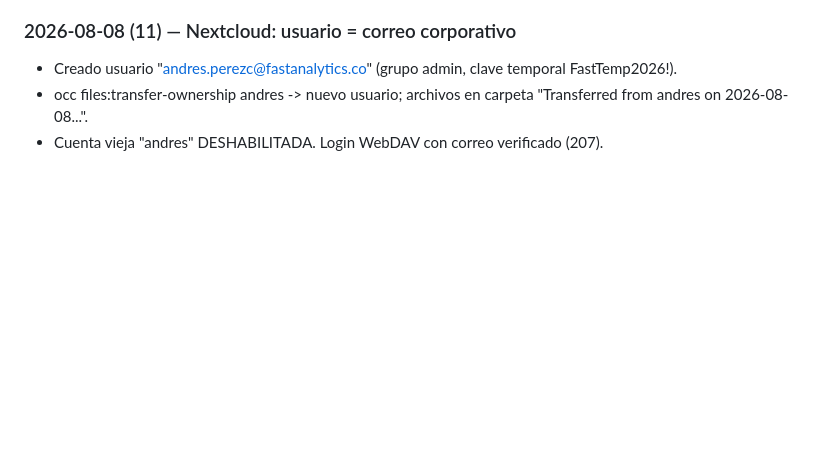
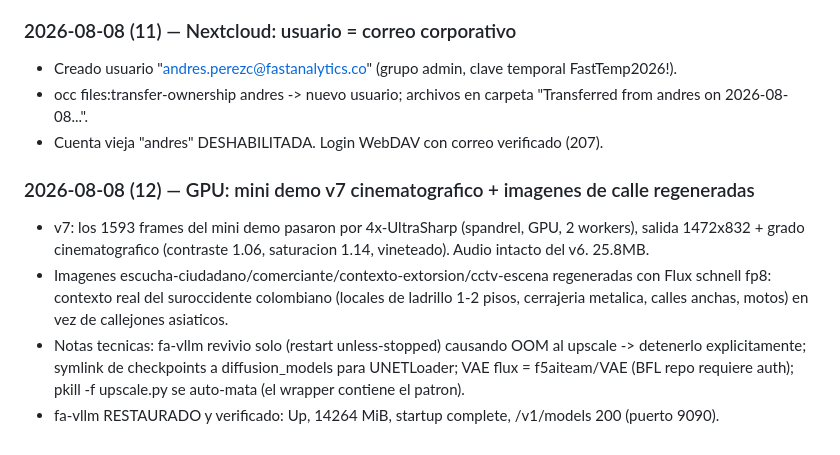
Before and after one commit to andrego50/web_site_fastanalytics, a Markdown page: README.md, the part around the change. Drawn GitHub-style; blank space fills up the shorter version.

Commit message:
Bitacora: GPU v7 + imagenes

```diff
--- a/README.md
+++ b/README.md
@@ -268,3 +268,9 @@ En previews locales, el formulario de agenda apunta a `http://<host>:8787/demo-r
 - Creado usuario "andres.perezc@fastanalytics.co" (grupo admin, clave temporal FastTemp2026!).
 - occ files:transfer-ownership andres -> nuevo usuario; archivos en carpeta "Transferred from andres on 2026-08-08...".
 - Cuenta vieja "andres" DESHABILITADA. Login WebDAV con correo verificado (207).
+
+### 2026-08-08 (12) — GPU: mini demo v7 cinematografico + imagenes de calle regeneradas
+- v7: los 1593 frames del mini demo pasaron por 4x-UltraSharp (spandrel, GPU, 2 workers), salida 1472x832 + grado cinematografico (contraste 1.06, saturacion 1.14, vineteado). Audio intacto del v6. 25.8MB.
+- Imagenes escucha-ciudadano/comerciante/contexto-extorsion/cctv-escena regeneradas con Flux schnell fp8: contexto real del suroccidente colombiano (locales de ladrillo 1-2 pisos, cerrajeria metalica, calles anchas, motos) en vez de callejones asiaticos.
+- Notas tecnicas: fa-vllm revivio solo (restart unless-stopped) causando OOM al upscale -> detenerlo explicitamente; symlink de checkpoints a diffusion_models para UNETLoader; VAE flux = f5aiteam/VAE (BFL repo requiere auth); pkill -f upscale.py se auto-mata (el wrapper contiene el patron).
+- fa-vllm RESTAURADO y verificado: Up, 14264 MiB, startup complete, /v1/models 200 (puerto 9090).
```
